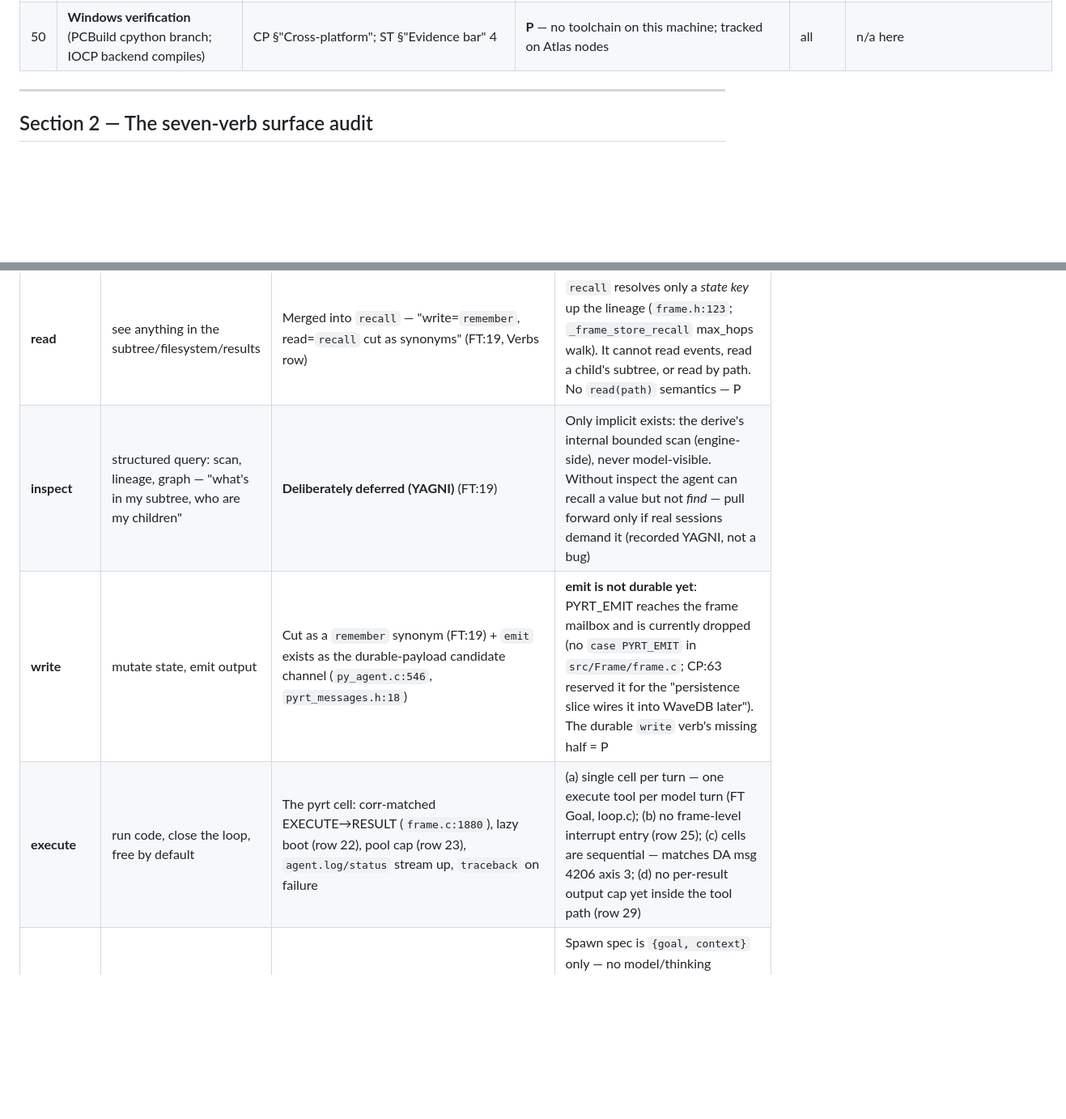
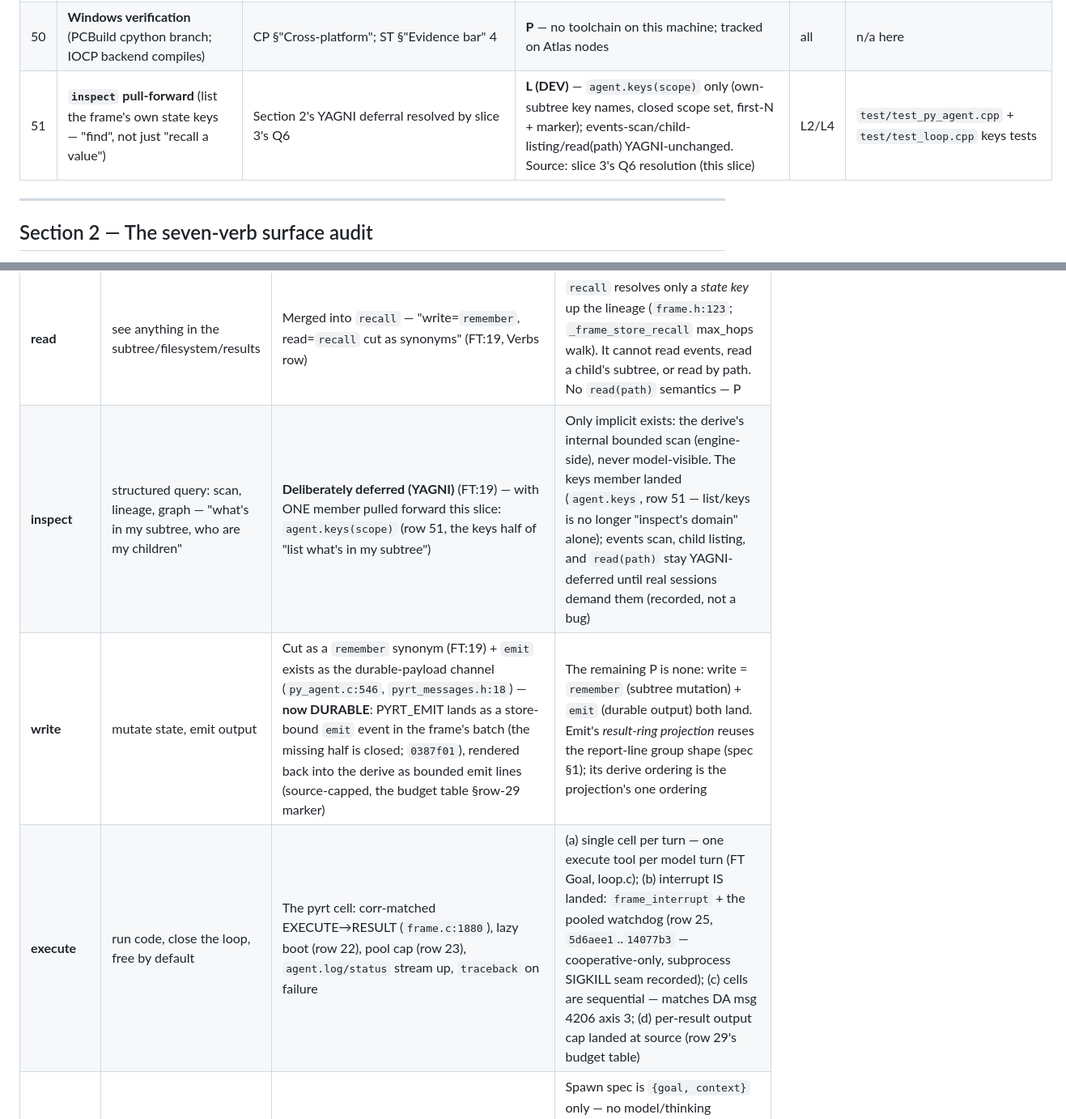
Before and after one commit to vijayee/SecretAgent, a Markdown page: docs/parity-feature-matrix.md, 2 parts joined by grey strips. Shown at 81% size. Rendered like a GitHub page; blank space fills up the shorter version.

```diff
--- a/docs/parity-feature-matrix.md
+++ b/docs/parity-feature-matrix.md
@@ -70,6 +70,7 @@ docs/superpowers/specs/2026-09-29-cpython-as-actor-design.md.
 | 48 | **VectorDB / GraphQL / materialized views** | FT:48 ("deliberately NOT in this model") | **DEV** (n/a) | L0 | n/a |
 | 49 | **LLM-facing error protocol surface + provider-agnostic streaming client** | AR (onyx reject/steal list, "tool ABI" line) | **PARTIAL** — `model_backend_t` vtable = the completion/submit boundary (OR §3); no streaming deltas (row 10) | L4 | `test_model_decode.cpp` |
 | 50 | **Windows verification** (PCBuild cpython branch; IOCP backend compiles) | CP §"Cross-platform"; ST §"Evidence bar" 4 | **P** — no toolchain on this machine; tracked on Atlas nodes | all | n/a here |
+| 51 | **`inspect` pull-forward** (list the frame's own state keys — "find", not just "recall a value") | Section 2's YAGNI deferral resolved by slice 3's Q6 | **L (DEV)** — `agent.keys(scope)` only (own-subtree key names, closed scope set, first-N + marker); events-scan/child-listing/read(path) YAGNI-unchanged. Source: slice 3's Q6 resolution (this slice) | L2/L4 | `test/test_py_agent.cpp` + `test/test_loop.cpp` keys tests |
 
 ---
 
@@ -83,8 +84,8 @@ frame's own subtree, sharing ONLY via `report()` up and a parent's API projectio
 | Verb (design name) | Contract (msg 4202 / DA §7) | Landed shape | Asymmetries / missing |
 |---|---|---|---|
 | **read** | see anything in the subtree/filesystem/results | Merged into `recall` — "write=`remember`, read=`recall` cut as synonyms" (FT:19, Verbs row) | `recall` resolves only a *state key* up the lineage (`frame.h:123`; `_frame_store_recall` max_hops walk). It cannot read events, read a child's subtree, or read by path. No `read(path)` semantics — P |
-| **inspect** | structured query: scan, lineage, graph — "what's in my subtree, who are my children" | **Deliberately deferred (YAGNI)** (FT:19) | Only implicit exists: the derive's internal bounded scan (engine-side), never model-visible. Without inspect the agent can recall a value but not *find* — pull forward only if real sessions demand it (recorded YAGNI, not a bug) |
-| **write** | mutate state, emit output | Cut as a `remember` synonym (FT:19) + `emit` exists as the durable-payload candidate channel (`py_agent.c:546`, `pyrt_messages.h:18`) | **emit is not durable yet**: PYRT_EMIT reaches the frame mailbox and is currently dropped (no `case PYRT_EMIT` in `src/Frame/frame.c`; CP:63 reserved it for the "persistence slice wires it into WaveDB later"). The durable `write` verb's missing half = P |
-| **execute** | run code, close the loop, free by default | The pyrt cell: corr-matched EXECUTE→RESULT (`frame.c:1880`), lazy boot (row 22), pool cap (row 23), `agent.log/status` stream up, `traceback` on failure | (a) single cell per turn — one execute tool per model turn (FT Goal, loop.c); (b) no frame-level interrupt entry (row 25); (c) cells are sequential — matches DA msg 4206 axis 3; (d) no per-result output cap yet inside the tool path (row 29) |
+| **inspect** | structured query: scan, lineage, graph — "what's in my subtree, who are my children" | **Deliberately deferred (YAGNI)** (FT:19) — with ONE member pulled forward this slice: `agent.keys(scope)` (row 51, the keys half of "list what's in my subtree") | Only implicit exists: the derive's internal bounded scan (engine-side), never model-visible. The keys member landed (`agent.keys`, row 51 — list/keys is no longer "inspect's domain" alone); events scan, child listing, and `read(path)` stay YAGNI-deferred until real sessions demand them (recorded, not a bug) |
+| **write** | mutate state, emit output | Cut as a `remember` synonym (FT:19) + `emit` exists as the durable-payload channel (`py_agent.c:546`, `pyrt_messages.h:18`) — **now DURABLE**: PYRT_EMIT lands as a store-bound `emit` event in the frame's batch (the missing half is closed; `0387f01`), rendered back into the derive as bounded emit lines (source-capped, the budget table §row-29 marker) | The remaining P is none: write = `remember` (subtree mutation) + `emit` (durable output) both land. Emit's *result-ring projection* reuses the report-line group shape (spec §1); its derive ordering is the projection's one ordering |
+| **execute** | run code, close the loop, free by default | The pyrt cell: corr-matched EXECUTE→RESULT (`frame.c:1880`), lazy boot (row 22), pool cap (row 23), `agent.log/status` stream up, `traceback` on failure | (a) single cell per turn — one execute tool per model turn (FT Goal, loop.c); (b) interrupt IS landed: `frame_interrupt` + the pooled watchdog (row 25, `5d6aee1`..`14077b3` — cooperative-only, subprocess SIGKILL seam recorded); (c) cells are sequential — matches DA msg 4206 axis 3; (d) per-result output cap landed at source (row 29's budget table) |
 | **spawn** | fork a child frame; admission-only in PA | `frame_spawn(parent, goal, context_json)` (`frame.h:143`); cell-side `agent.spawn` (`py_agent.c:552`) → FRM_SPAWN: depth cap, one batch (spawn event + lineage triples + child subtree + meta), then **started** (DEV, row 18) | Spawn spec is `{goal, context}` only — no model/thinking override (PA `12630-12644`); child inherits pool/turn-cap/backend (`memory/project_secretagent.md` orchestration notes). Child-name reservation/uniqueness semantics: sid = generated (root rng + counter, `frame.c:379`), no user-chosen names to collide — OK |
 | **report** | return a value to the parent | `frame_report` / cell-side `agent.report` → ONE `frame.report` at child's pre-allocated seq + parent's bound event + child done, ONE batch, then FRM_CHILD_REPORT resumes the parent (OR §4) | Quiet completion is added (DEV beyond contract: a content-only child reports its content implicitly — OR escalation 1, owner-approved). Top-frame report binds to itself (no parent) — `_frame_report_top_post`, `frame.c:1430` |
```
Also changed, not shown: other parts of docs/parity-feature-matrix.md (+15 -10 lines), 1 other file.
